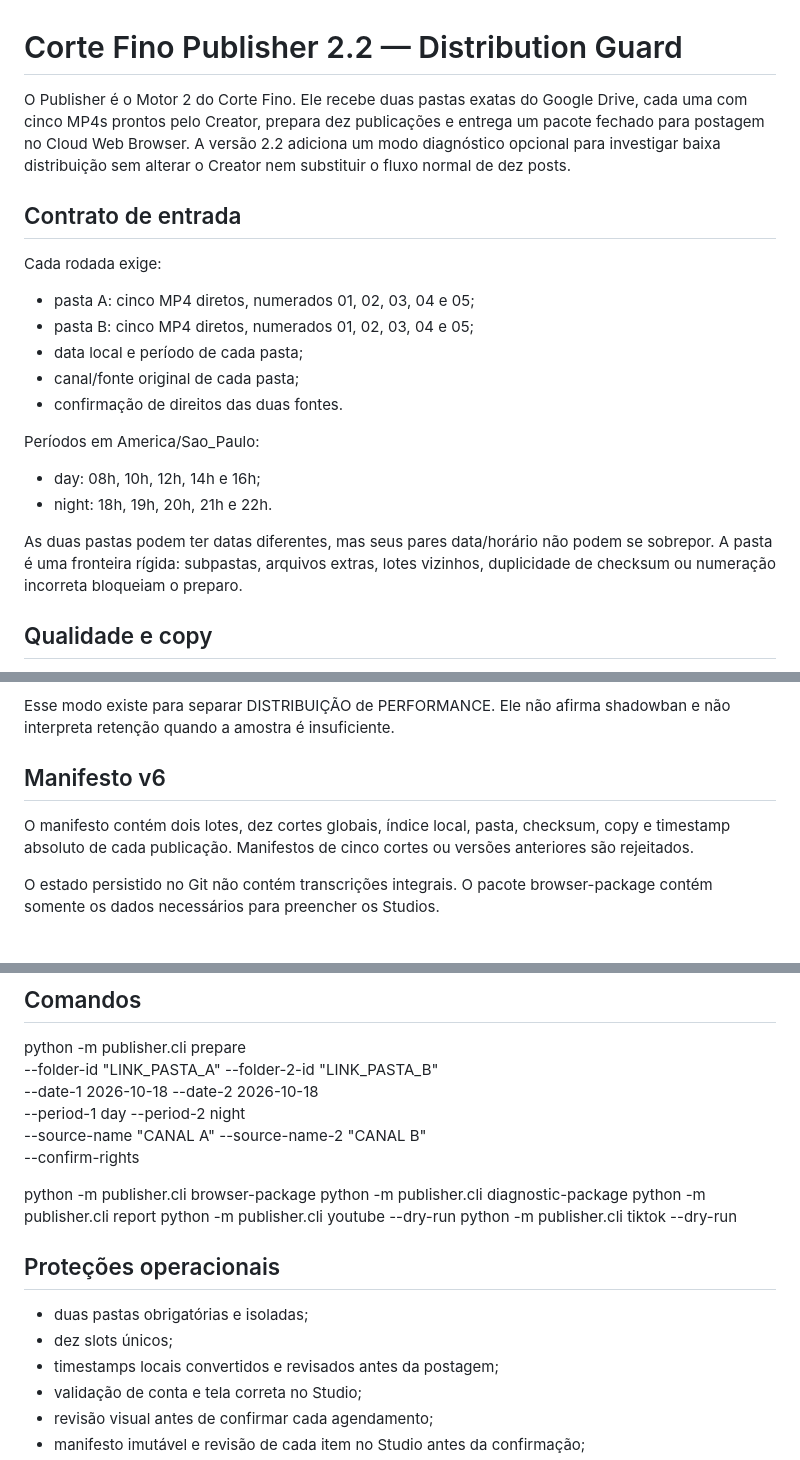
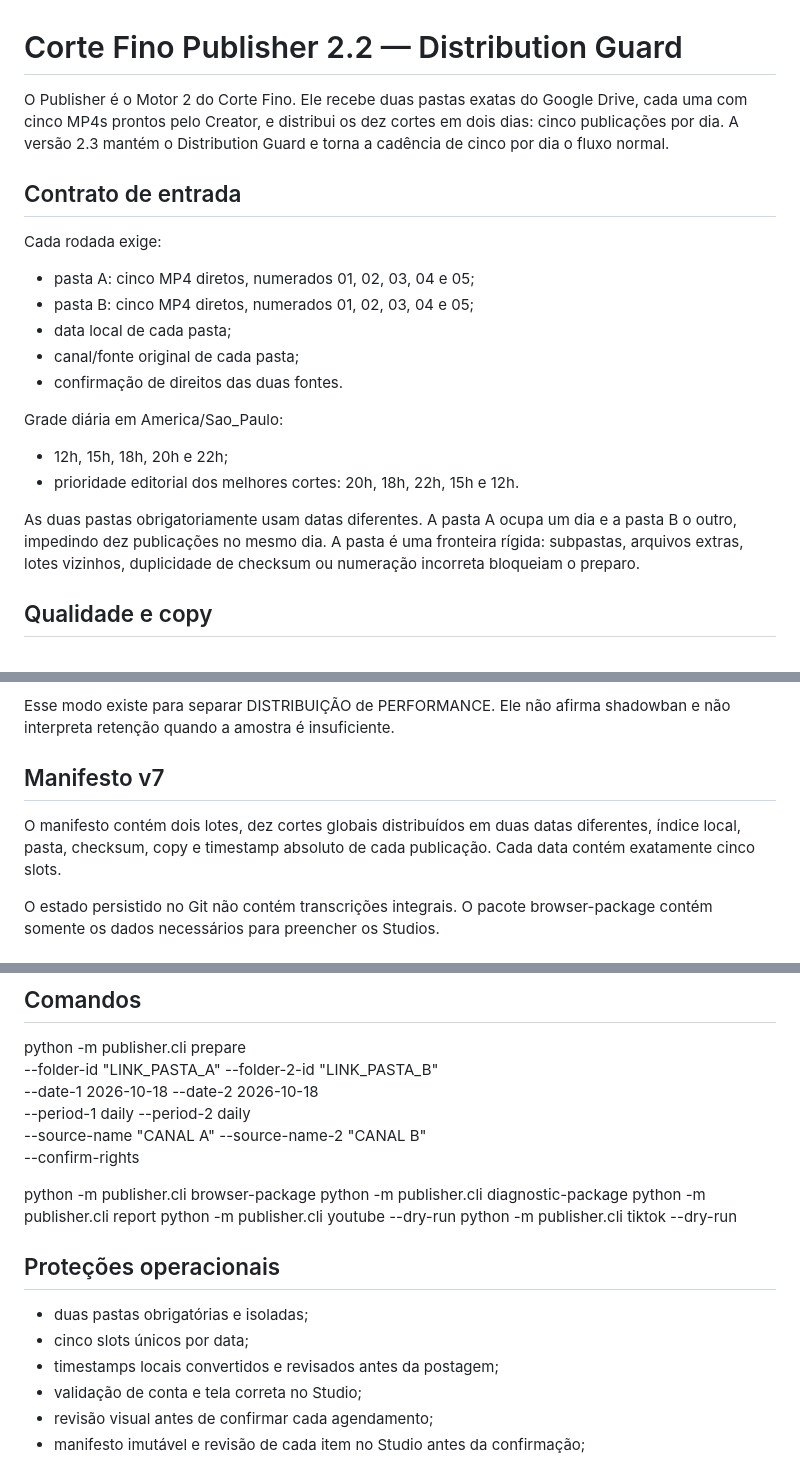
Before and after one commit to BORELLITO/corte-fino-engine, a Markdown page: publisher/README.md, 3 parts joined by grey strips. Rendered like a GitHub page.

Commit message:
docs(publisher): atualizar contrato para versão 2.3

```diff
--- a/publisher/README.md
+++ b/publisher/README.md
@@ -1,6 +1,6 @@
 # Corte Fino Publisher 2.2 — Distribution Guard
 
-O Publisher é o Motor 2 do Corte Fino. Ele recebe duas pastas exatas do Google Drive, cada uma com cinco MP4s prontos pelo Creator, prepara dez publicações e entrega um pacote fechado para postagem no Cloud Web Browser. A versão 2.2 adiciona um modo diagnóstico opcional para investigar baixa distribuição sem alterar o Creator nem substituir o fluxo normal de dez posts.
+O Publisher é o Motor 2 do Corte Fino. Ele recebe duas pastas exatas do Google Drive, cada uma com cinco MP4s prontos pelo Creator, e distribui os dez cortes em dois dias: cinco publicações por dia. A versão 2.3 mantém o Distribution Guard e torna a cadência de cinco por dia o fluxo normal.
 
 ## Contrato de entrada
 
@@ -8,16 +8,16 @@ Cada rodada exige:
 
 - pasta A: cinco MP4 diretos, numerados 01, 02, 03, 04 e 05;
 - pasta B: cinco MP4 diretos, numerados 01, 02, 03, 04 e 05;
-- data local e período de cada pasta;
+- data local de cada pasta;
 - canal/fonte original de cada pasta;
 - confirmação de direitos das duas fontes.
 
-Períodos em America/Sao_Paulo:
+Grade diária em America/Sao_Paulo:
 
-- day: 08h, 10h, 12h, 14h e 16h;
-- night: 18h, 19h, 20h, 21h e 22h.
+- 12h, 15h, 18h, 20h e 22h;
+- prioridade editorial dos melhores cortes: 20h, 18h, 22h, 15h e 12h.
 
-As duas pastas podem ter datas diferentes, mas seus pares data/horário não podem se sobrepor. A pasta é uma fronteira rígida: subpastas, arquivos extras, lotes vizinhos, duplicidade de checksum ou numeração incorreta bloqueiam o preparo.
+As duas pastas obrigatoriamente usam datas diferentes. A pasta A ocupa um dia e a pasta B o outro, impedindo dez publicações no mesmo dia. A pasta é uma fronteira rígida: subpastas, arquivos extras, lotes vizinhos, duplicidade de checksum ou numeração incorreta bloqueiam o preparo.
 
 ## Qualidade e copy
 
@@ -51,9 +51,9 @@ O comando `diagnostic-package`:
 
 Esse modo existe para separar DISTRIBUIÇÃO de PERFORMANCE. Ele não afirma shadowban e não interpreta retenção quando a amostra é insuficiente.
 
-## Manifesto v6
+## Manifesto v7
 
-O manifesto contém dois lotes, dez cortes globais, índice local, pasta, checksum, copy e timestamp absoluto de cada publicação. Manifestos de cinco cortes ou versões anteriores são rejeitados.
+O manifesto contém dois lotes, dez cortes globais distribuídos em duas datas diferentes, índice local, pasta, checksum, copy e timestamp absoluto de cada publicação. Cada data contém exatamente cinco slots.
 
 O estado persistido no Git não contém transcrições integrais. O pacote browser-package contém somente os dados necessários para preencher os Studios.
 
@@ -75,7 +75,7 @@ O Publisher não publica por API ou qualquer agendador externo. Ele somente prep
   python -m publisher.cli prepare \
     --folder-id "LINK_PASTA_A" --folder-2-id "LINK_PASTA_B" \
     --date-1 2026-10-18 --date-2 2026-10-18 \
-    --period-1 day --period-2 night \
+    --period-1 daily --period-2 daily \
     --source-name "CANAL A" --source-name-2 "CANAL B" \
     --confirm-rights
 
@@ -88,7 +88,7 @@ O Publisher não publica por API ou qualquer agendador externo. Ele somente prep
 ## Proteções operacionais
 
 - duas pastas obrigatórias e isoladas;
-- dez slots únicos;
+- cinco slots únicos por data;
 - timestamps locais convertidos e revisados antes da postagem;
 - validação de conta e tela correta no Studio;
 - revisão visual antes de confirmar cada agendamento;
```
